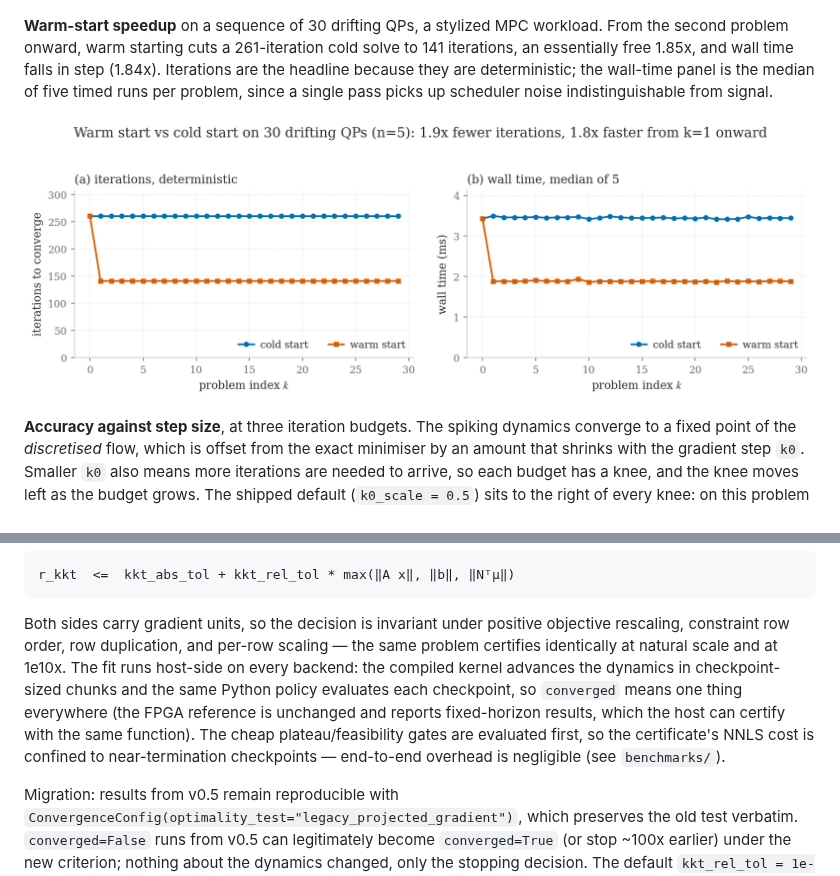
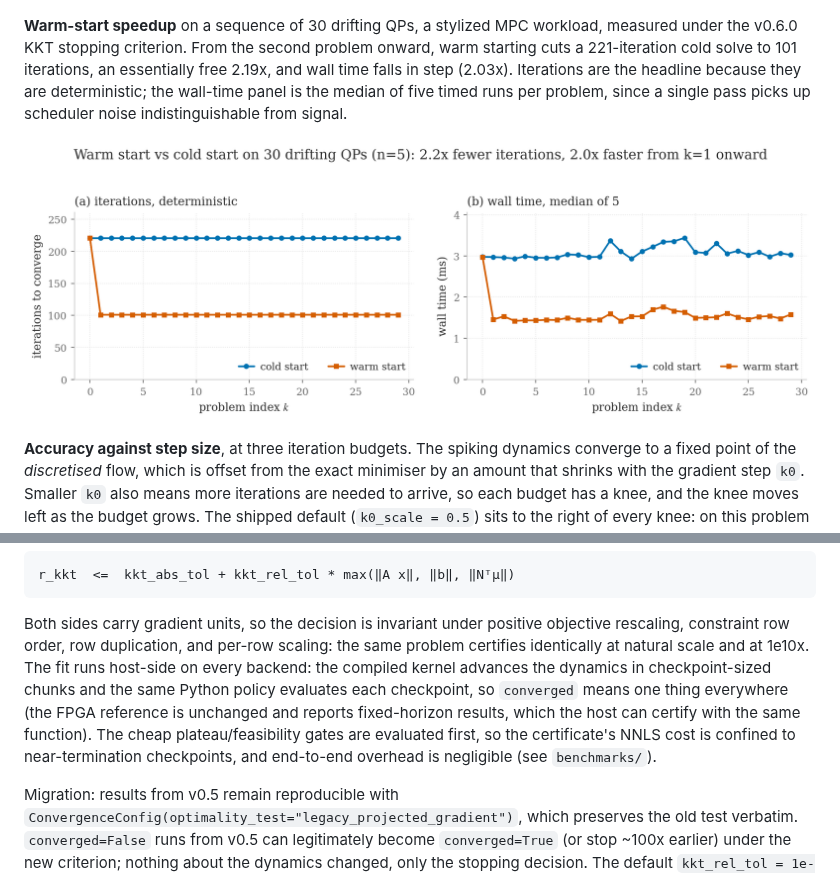
Before and after one commit to ahkhan03/SNN_opt, a Markdown page: README.md, 2 parts joined by grey strips. Rendered like a GitHub page; pictures changed too: figures/03_warm_start.png.

```diff
--- a/README.md
+++ b/README.md
@@ -83,11 +83,12 @@ is *spiking*.
 ![spike raster](figures/02_spike_raster.png)
 
 **Warm-start speedup** on a sequence of 30 drifting QPs, a stylized MPC
-workload. From the second problem onward, warm starting cuts a 261-iteration
-cold solve to 141 iterations, an essentially free 1.85x, and wall time falls in
-step (1.84x). Iterations are the headline because they are deterministic; the
-wall-time panel is the median of five timed runs per problem, since a single
-pass picks up scheduler noise indistinguishable from signal.
+workload, measured under the v0.6.0 KKT stopping criterion. From the second
+problem onward, warm starting cuts a 221-iteration cold solve to 101
+iterations, an essentially free 2.19x, and wall time falls in step (2.03x).
+Iterations are the headline because they are deterministic; the wall-time
+panel is the median of five timed runs per problem, since a single pass picks
+up scheduler noise indistinguishable from signal.
 
 ![warm start](figures/03_warm_start.png)
 
@@ -270,14 +271,14 @@ r_kkt  <=  kkt_abs_tol + kkt_rel_tol * max(‖A x‖, ‖b‖, ‖Nᵀμ‖)
 
 Both sides carry gradient units, so the decision is invariant under positive
 objective rescaling, constraint row order, row duplication, and per-row
-scaling — the same problem certifies identically at natural scale and at
+scaling: the same problem certifies identically at natural scale and at
 1e10x. The fit runs host-side on every backend: the compiled kernel advances
 the dynamics in checkpoint-sized chunks and the same Python policy evaluates
 each checkpoint, so `converged` means one thing everywhere (the FPGA
 reference is unchanged and reports fixed-horizon results, which the host can
 certify with the same function). The cheap plateau/feasibility gates are
 evaluated first, so the certificate's NNLS cost is confined to
-near-termination checkpoints — end-to-end overhead is negligible (see
+near-termination checkpoints, and end-to-end overhead is negligible (see
 `benchmarks/`).
 
 Migration: results from v0.5 remain reproducible with
```
Also changed, not shown: other parts of README.md (+2 -2 lines), CHANGELOG.md (+22 -5 lines), docs/api.md (+11 -5 lines), 4 other files.
